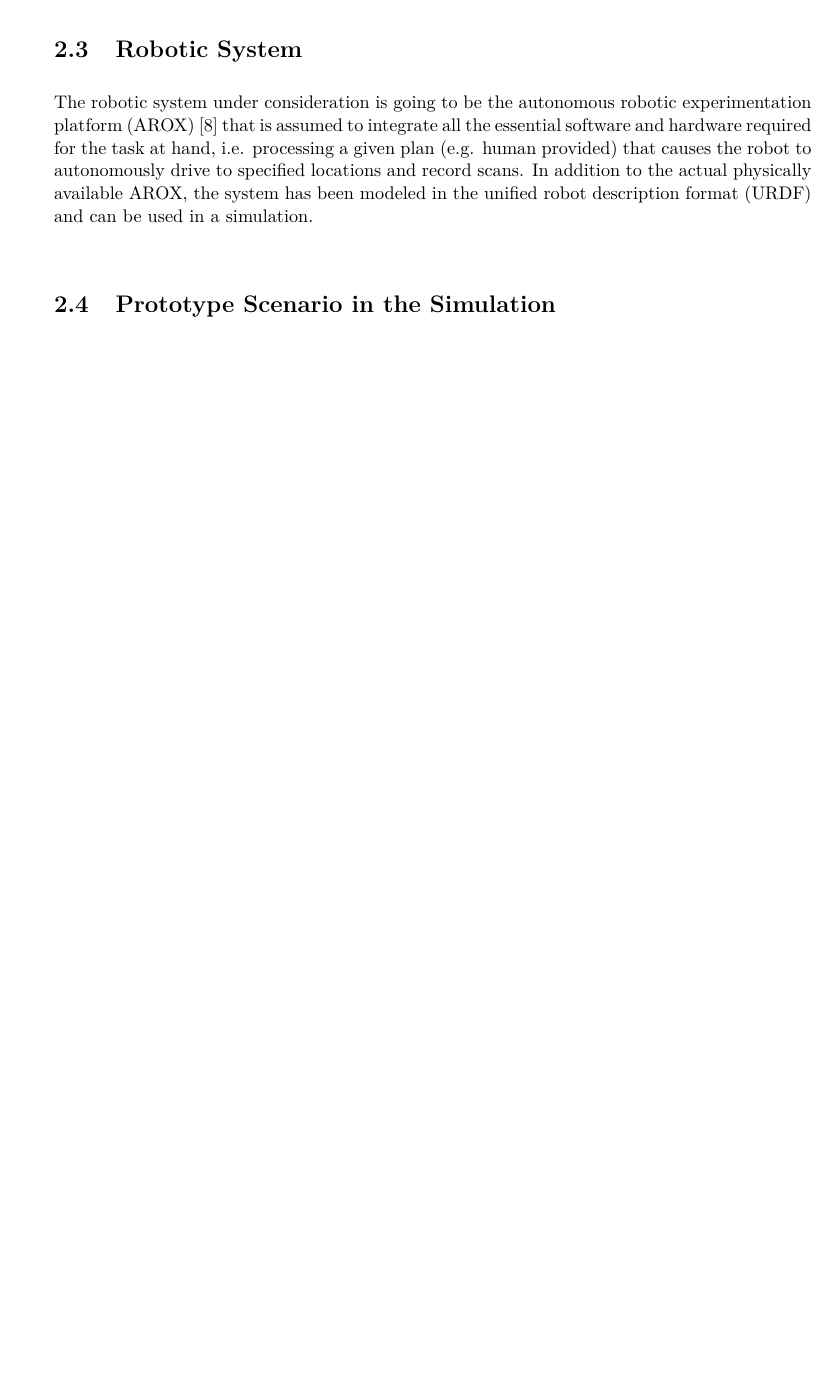
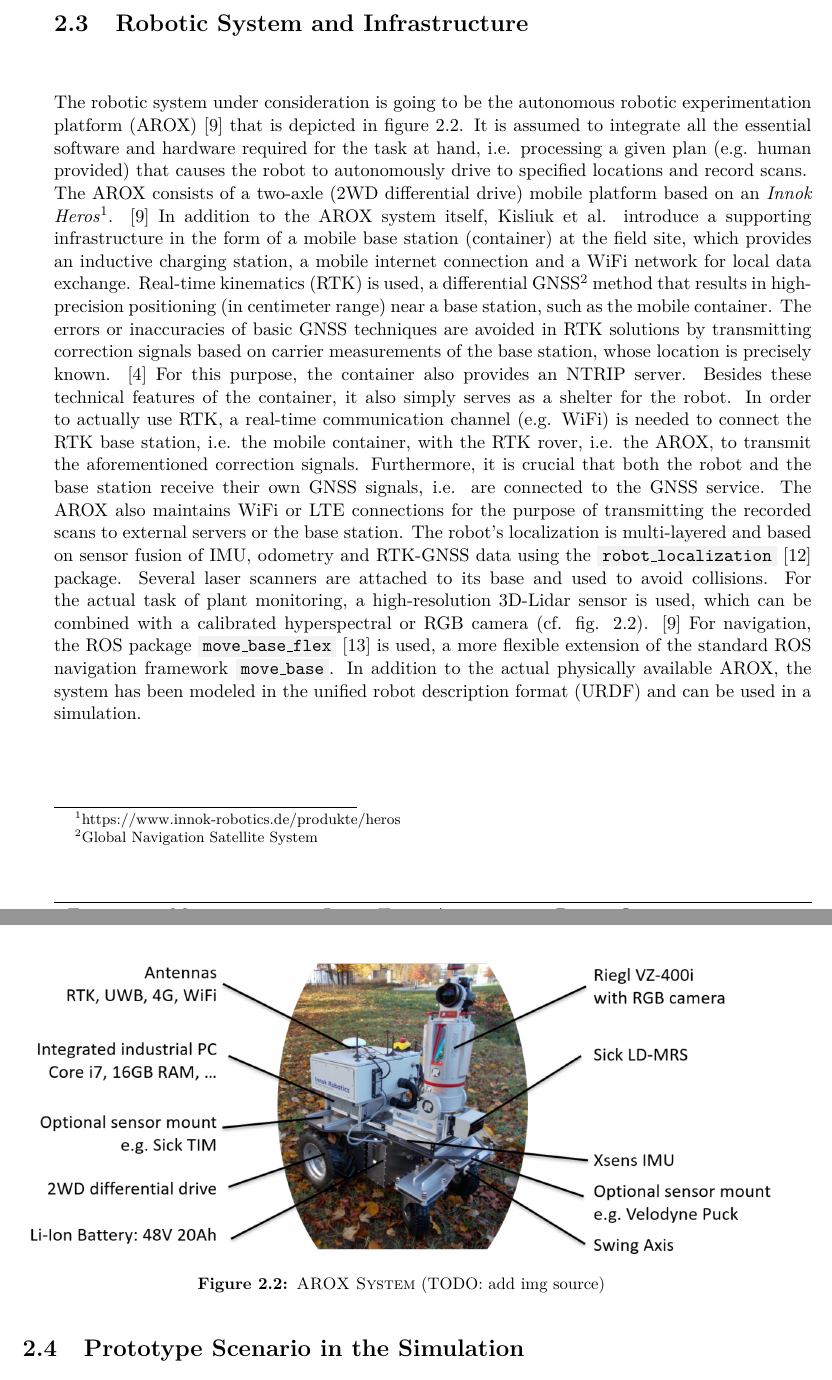
Before and after one commit to tbohne/msc, a LaTeX thesis (thesis/thesis.tex): part of page 14 of 33 before the commit and two parts of pages 14 and 15 of 35 after it, the two joined at a grey line, cut so that both start at the same text, the shorter picture padded with empty space. Compiled offline with pdfLaTeX.

Commit message:
add section about robot system - AROX

```diff
--- a/thesis/thesis.tex
+++ b/thesis/thesis.tex
@@ -190,13 +190,33 @@ The plant monitoring robot considered in this work, however, can be classified a
 i.e. during a long-term autonomy cycle as defined above, the robot should only come into contact with a human operator when it detects an error or a problematic situation
 that prevents it from continuing its task.
 
-\section{Robotic System}
+\section{Robotic System and Infrastructure}
 \label{sec:robotic_system}
 
-The robotic system under consideration is going to be the autonomous robotic experimentation platform (AROX) \cite{Kisliuk:2021} that is assumed to integrate
-all the essential software and hardware required for the task at hand, i.e. processing a given plan (e.g. human provided) that causes the robot to autonomously
-drive to specified locations and record scans. In addition to the actual physically available AROX, the system has been modeled in the unified robot description
-format (URDF) and can be used in a simulation.
+The robotic system under consideration is going to be the autonomous robotic experimentation platform (AROX) \cite{Kisliuk:2021} that is depicted in figure \ref{fig:arox_system}.
+It is assumed to integrate all the essential software and hardware required for the task at hand, i.e. processing a given plan (e.g. human provided) that causes the robot
+to autonomously drive to specified locations and record scans.\newline
+The AROX consists of a two-axle (2WD differential drive) mobile platform based on an \textit{Innok Heros}\footnote{https://www.innok-robotics.de/produkte/heros}. \cite{Kisliuk:2021}
+In addition to the AROX system itself, Kisliuk et al. introduce a supporting infrastructure in the form of a mobile base station (container) at the field site,
+which provides an inductive charging station, a mobile internet connection and a WiFi network for local data exchange.
+Real-time kinematics (RTK) is used, a differential GNSS\footnote{Global Navigation Satellite System} method that results in high-precision positioning (in centimeter range)
+near a base station, such as the mobile container. The errors or inaccuracies of basic GNSS techniques are avoided in RTK solutions by transmitting correction signals based
+on carrier measurements of the base station, whose location is precisely known. \cite{RTK_fundamentals} For this purpose, the container also provides an NTRIP server.
+Besides these technical features of the container, it also simply serves as a shelter for the robot.
+In order to actually use RTK, a real-time communication channel (e.g. WiFi) is needed to connect the RTK base station, i.e. the mobile container, with the RTK rover,
+i.e. the AROX, to transmit the aforementioned correction signals. Furthermore, it is crucial that both the robot and the base station receive their own GNSS signals,
+i.e. are connected to the GNSS service. The AROX also maintains WiFi or LTE connections for the purpose of transmitting the recorded scans to external servers or the base station.
+The robot's localization is multi-layered and based on sensor fusion of IMU, odometry and RTK-GNSS data using the \code{robot\_localization} \cite{Moore:2014} package.
+Several laser scanners are attached to its base and used to avoid collisions. For the actual task of plant monitoring, a high-resolution 3D-Lidar sensor is used,
+which can be combined with a calibrated hyperspectral or RGB camera (cf. fig. \ref{fig:arox_system}). \cite{Kisliuk:2021}
+For navigation, the ROS package \code{move\_base\_flex} \cite{Puetz:2018} is used, a more flexible extension of the standard ROS navigation framework \code{move\_base}.
+In addition to the actual physically available AROX, the system has been modeled in the unified robot description format (URDF) and can be used in a simulation.
+\begin{figure}[H]
+    \centering
+    \includegraphics[width=\textwidth]{pics/AROX.png}
+    \caption{\textsc{AROX System} (TODO: add img source)}
+    \label{fig:arox_system}
+\end{figure}
 
 \section{Prototype Scenario in the Simulation}
 \label{sec:prototype_scenario}
```
